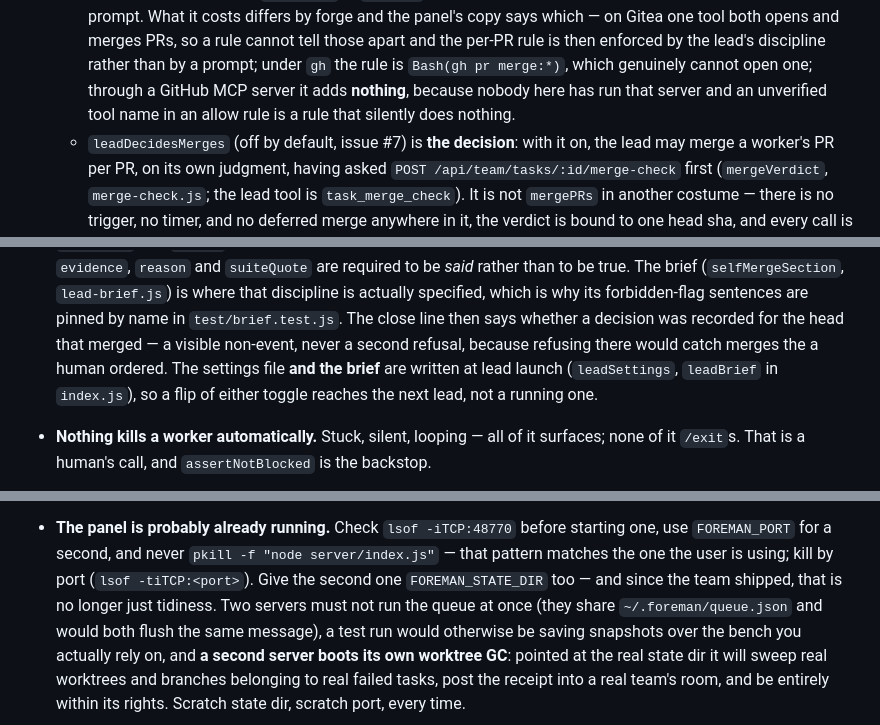
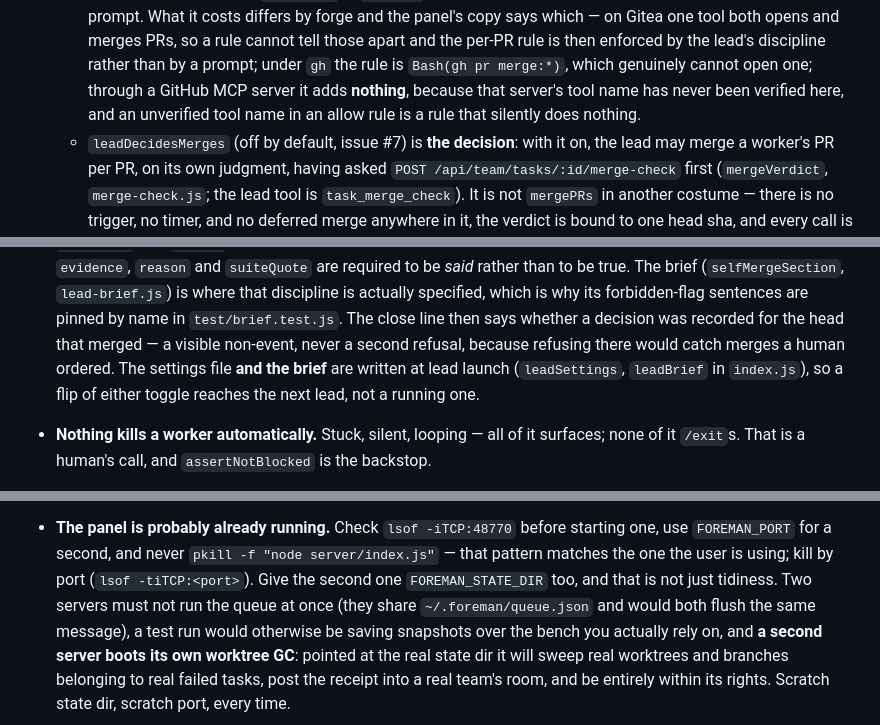
Before and after one commit to oferaharon/foreman, a Markdown page: CLAUDE.md, 3 parts joined by grey strips. Drawn GitHub-style.

```diff
--- a/CLAUDE.md
+++ b/CLAUDE.md
@@ -128,8 +128,8 @@ housekeeping, `deployed.js` whether a merged task is actually running on this Ma
     a rule cannot tell those apart and the per-PR rule is then enforced by the lead's
     discipline rather than by a prompt; under `gh` the rule is `Bash(gh pr merge:*)`, which
     genuinely cannot open one; through a GitHub MCP server it adds **nothing**, because
-    nobody here has run that server and an unverified tool name in an allow rule is a rule
-    that silently does nothing.
+    that server's tool name has never been verified here, and an unverified tool name in an
+    allow rule is a rule that silently does nothing.
   - `leadDecidesMerges` (off by default, issue #7) is **the decision**: with it on, the
     lead may merge a worker's PR per PR, on its own judgment, having asked
     `POST /api/team/tasks/:id/merge-check` first (`mergeVerdict`, `merge-check.js`; the
@@ -151,8 +151,8 @@ housekeeping, `deployed.js` whether a merged task is actually running on this Ma
   (`selfMergeSection`, `lead-brief.js`) is where that discipline is actually specified,
   which is why its forbidden-flag sentences are pinned by name in `test/brief.test.js`.
   The close line then says whether a decision was recorded for the head that merged — a
-  visible non-event, never a second refusal, because refusing there would catch merges the
-  a human ordered. The settings file **and the brief** are
+  visible non-event, never a second refusal, because refusing there would catch merges a
+  human ordered. The settings file **and the brief** are
   written at lead launch (`leadSettings`, `leadBrief` in `index.js`), so a flip of either
   toggle reaches the next lead, not a running one.
 - **Nothing kills a worker automatically.** Stuck, silent, looping — all of it surfaces;
@@ -1827,8 +1824,8 @@ human saying so: see the five rules under *The team*.
 - **The panel is probably already running.** Check `lsof -iTCP:48770` before starting
   one, use `FOREMAN_PORT` for a second, and never `pkill -f "node server/index.js"` — that
   pattern matches the one the user is using; kill by port (`lsof -tiTCP:<port>`). Give the
-  second one `FOREMAN_STATE_DIR` too — and since the team shipped, that is no longer just
-  tidiness. Two servers must not run the queue at once (they share
+  second one `FOREMAN_STATE_DIR` too, and that is not just tidiness. Two servers must not
+  run the queue at once (they share
   `~/.foreman/queue.json` and would both flush the same message), a test run would
   otherwise be saving snapshots over the bench you actually rely on, and **a second
   server boots its own worktree GC**: pointed at the real state dir it will sweep real
```
Also changed, not shown: other parts of CLAUDE.md (+23 -26 lines).
